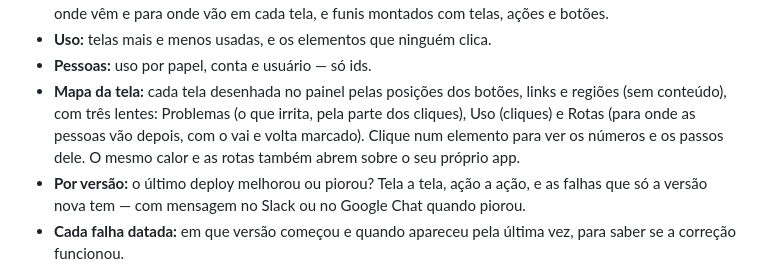
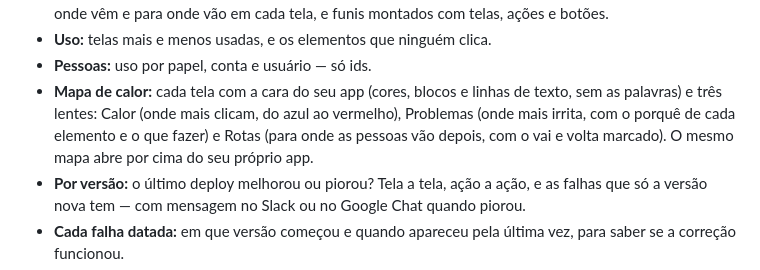
Before and after one commit to arianekevin/termometro, a Markdown page: README.pt-BR.md, the part around one of its changes. Drawn GitHub-style.

```diff
--- a/README.pt-BR.md
+++ b/README.pt-BR.md
@@ -20,10 +20,10 @@ não coleta o que o usuário digita ou vê e roda no seu próprio servidor.
   cada tela, e funis montados com telas, ações e botões.
 - **Uso:** telas mais e menos usadas, e os elementos que ninguém clica.
 - **Pessoas:** uso por papel, conta e usuário — só ids.
-- **Mapa da tela:** cada tela desenhada no painel pelas posições dos botões, links e regiões (sem conteúdo), com três
-  lentes: Problemas (o que irrita, pela parte dos cliques), Uso (cliques) e Rotas (para onde as pessoas vão depois,
-  com o vai e volta marcado). Clique num elemento para ver os números e os passos dele. O mesmo calor e as rotas
-  também abrem sobre o seu próprio app.
+- **Mapa de calor:** cada tela com a cara do seu app (cores, blocos e linhas de texto, sem as palavras) e três
+  lentes: Calor (onde mais clicam, do azul ao vermelho), Problemas (onde mais irrita, com o porquê de cada elemento
+  e o que fazer) e Rotas (para onde as pessoas vão depois, com o vai e volta marcado). O mesmo mapa abre por cima do
+  seu próprio app.
 - **Por versão:** o último deploy melhorou ou piorou? Tela a tela, ação a ação, e as falhas que só a versão nova
   tem — com mensagem no Slack ou no Google Chat quando piorou.
 - **Cada falha datada:** em que versão começou e quando apareceu pela última vez, para saber se a correção funcionou.
```
Also changed, not shown: other parts of README.pt-BR.md (+44 -0 lines), README.md (+47 -4 lines).
